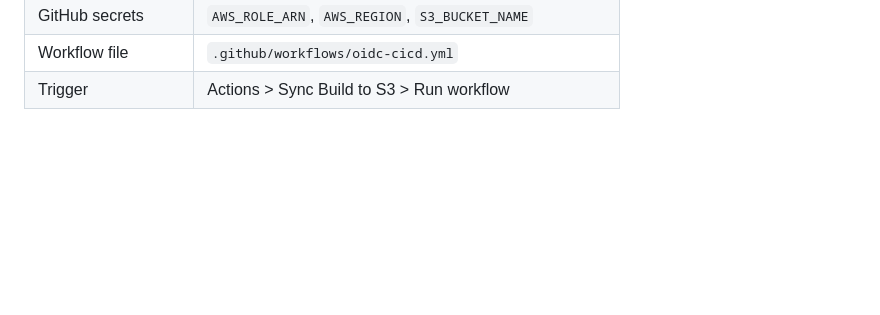
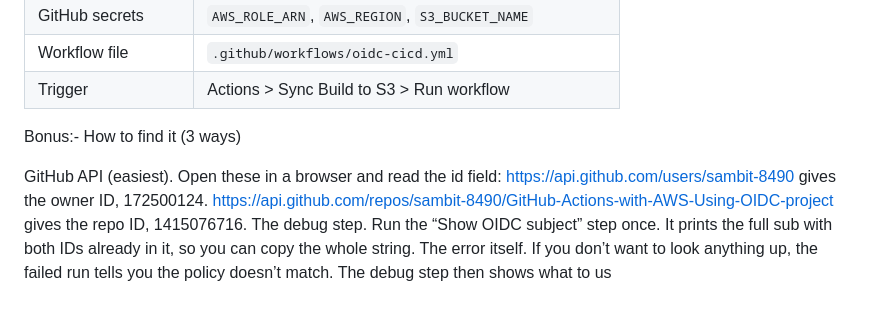
Before and after one commit to sambit-8490/GitHub-Actions-with-AWS-Using-OIDC-project, a Markdown page: README.md, the part around the change. Drawn GitHub-style; blank space fills up the shorter version.

```diff
--- a/README.md
+++ b/README.md
@@ -322,3 +322,13 @@ jobs:
 | GitHub secrets | `AWS_ROLE_ARN`, `AWS_REGION`, `S3_BUCKET_NAME` |
 | Workflow file | `.github/workflows/oidc-cicd.yml` |
 | Trigger | Actions > Sync Build to S3 > Run workflow |
+
+
+Bonus:-
+How to find it (3 ways)
+
+GitHub API (easiest). Open these in a browser and read the id field:
+https://api.github.com/users/sambit-8490 gives the owner ID, 172500124.
+https://api.github.com/repos/sambit-8490/GitHub-Actions-with-AWS-Using-OIDC-project gives the repo ID, 1415076716.
+The debug step. Run the “Show OIDC subject” step once. It prints the full sub with both IDs already in it, so you can copy the whole string.
+The error itself. If you don’t want to look anything up, the failed run tells you the policy doesn’t match. The debug step then shows what to us
```
